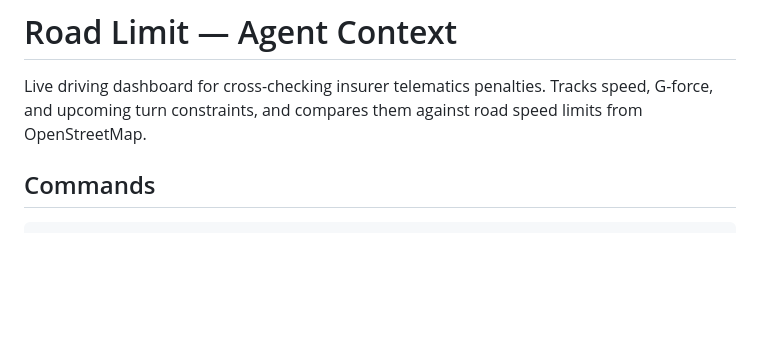
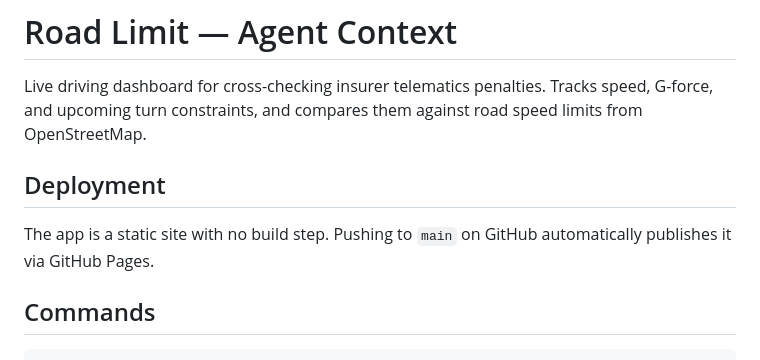
Before and after one commit to krosk/road-limit, a Markdown page: CLAUDE.md, the part around the change. Drawn GitHub-style; blank space fills up the shorter version.

Commit message:
Document GitHub Pages deployment in CLAUDE.md
https://claude.ai/code/session_01UWxbnGjrP8B1B7MhcYWKoT

```diff
--- a/CLAUDE.md
+++ b/CLAUDE.md
@@ -3,6 +3,11 @@
 Live driving dashboard for cross-checking insurer telematics penalties.
 Tracks speed, G-force, and upcoming turn constraints, and compares them
 against road speed limits from OpenStreetMap.
+
+## Deployment
+
+The app is a static site with no build step. Pushing to `main` on GitHub
+automatically publishes it via GitHub Pages.
 
 ## Commands
 
```
